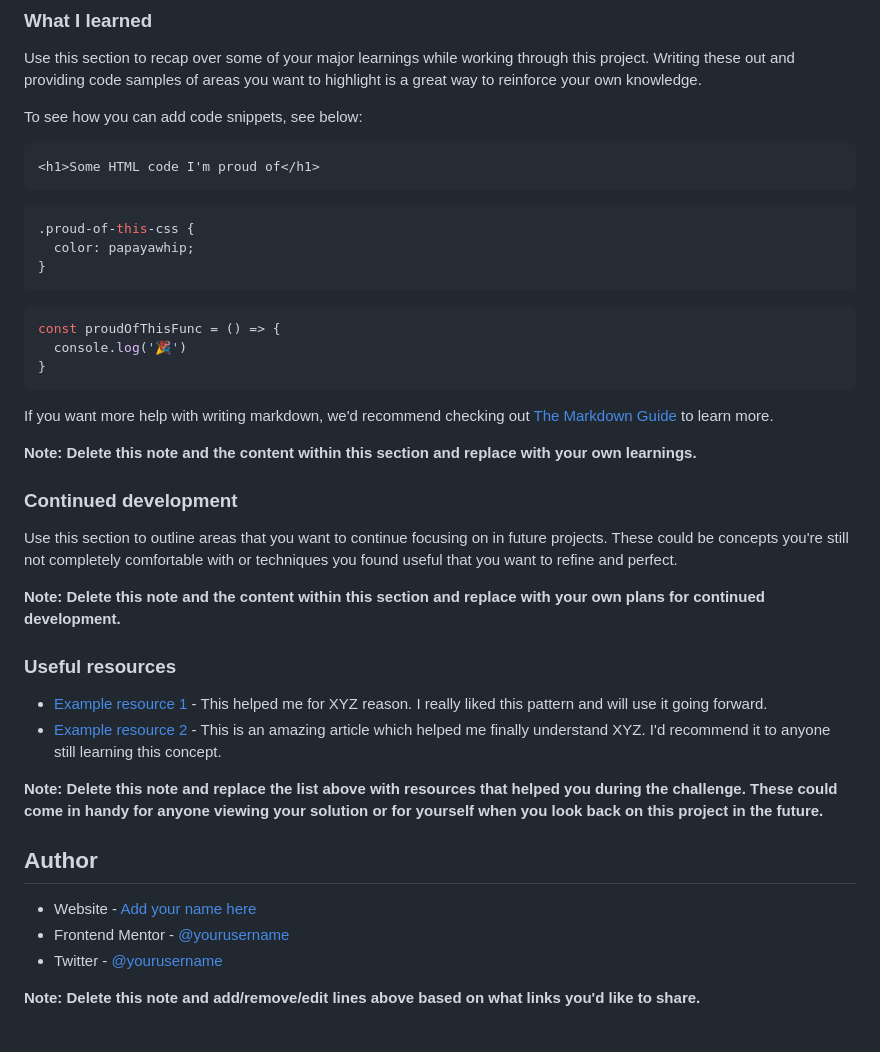
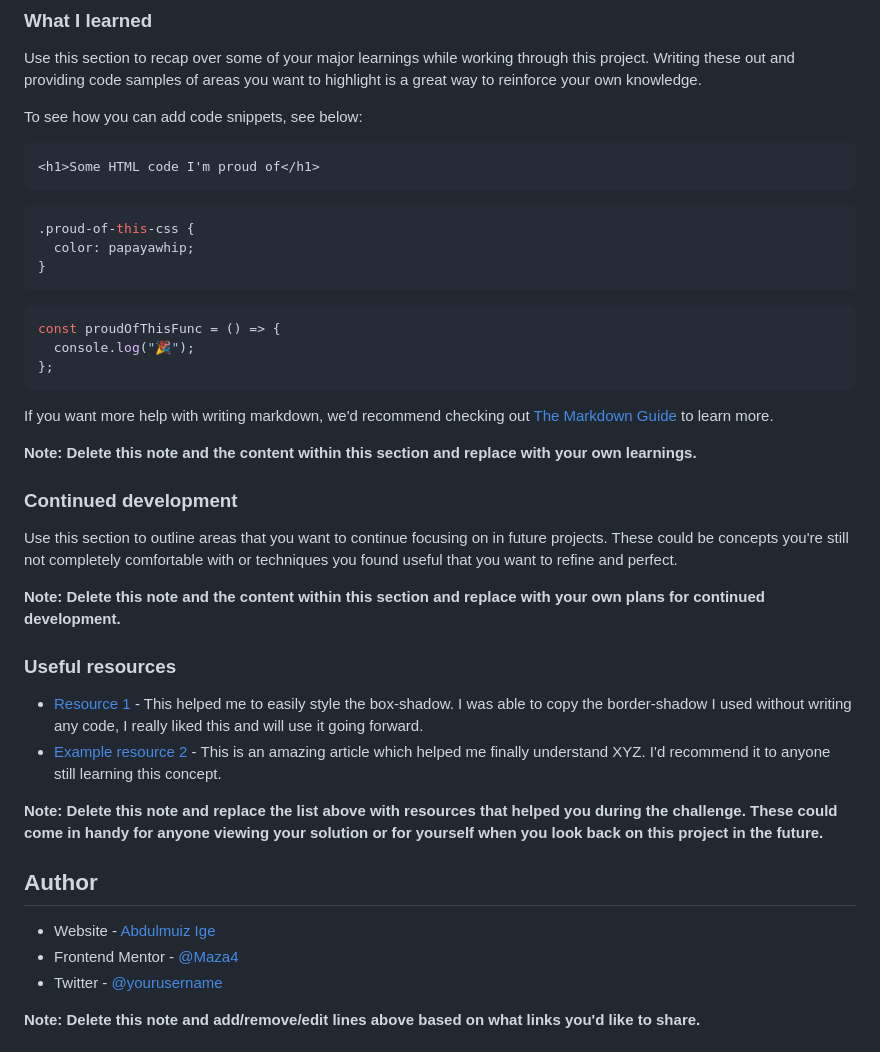
Before and after one commit to Maza4/FAQ-accordion-FEM-, a Markdown page: faq-accordion-main/README-template.md, the part around the change. Rendered like a GitHub page.

Commit message:
Inclusion of README.md

````diff
--- a/faq-accordion-main/README-template.md
+++ b/faq-accordion-main/README-template.md
@@ -70,15 +70,17 @@ To see how you can add code snippets, see below:
 ```html
 <h1>Some HTML code I'm proud of</h1>
 ```
+
 ```css
 .proud-of-this-css {
   color: papayawhip;
 }
 ```
+
 ```js
 const proudOfThisFunc = () => {
-  console.log('🎉')
-}
+  console.log("🎉");
+};
 ```
 
 If you want more help with writing markdown, we'd recommend checking out [The Markdown Guide](https://www.markdownguide.org/) to learn more.
@@ -93,15 +95,15 @@ Use this section to outline areas that you want to continue focusing on in futur
 
 ### Useful resources
 
-- [Example resource 1](https://www.example.com) - This helped me for XYZ reason. I really liked this pattern and will use it going forward.
+- [Resource 1](https://getcssscan.com/css-box-shadow-examples) - This helped me to easily style the box-shadow. I was able to copy the border-shadow I used without writing any code, I really liked this and will use it going forward.
 - [Example resource 2](https://www.example.com) - This is an amazing article which helped me finally understand XYZ. I'd recommend it to anyone still learning this concept.
 
 **Note: Delete this note and replace the list above with resources that helped you during the challenge. These could come in handy for anyone viewing your solution or for yourself when you look back on this project in the future.**
 
 ## Author
 
-- Website - [Add your name here](https://www.your-site.com)
-- Frontend Mentor - [@yourusername](https://www.frontendmentor.io/profile/yourusername)
+- Website - [Abdulmuiz Ige](https://www.your-site.com)
+- Frontend Mentor - [@Maza4](https://www.frontendmentor.io/profile/Maza4)
 - Twitter - [@yourusername](https://www.twitter.com/yourusername)
 
 **Note: Delete this note and add/remove/edit lines above based on what links you'd like to share.**
````
